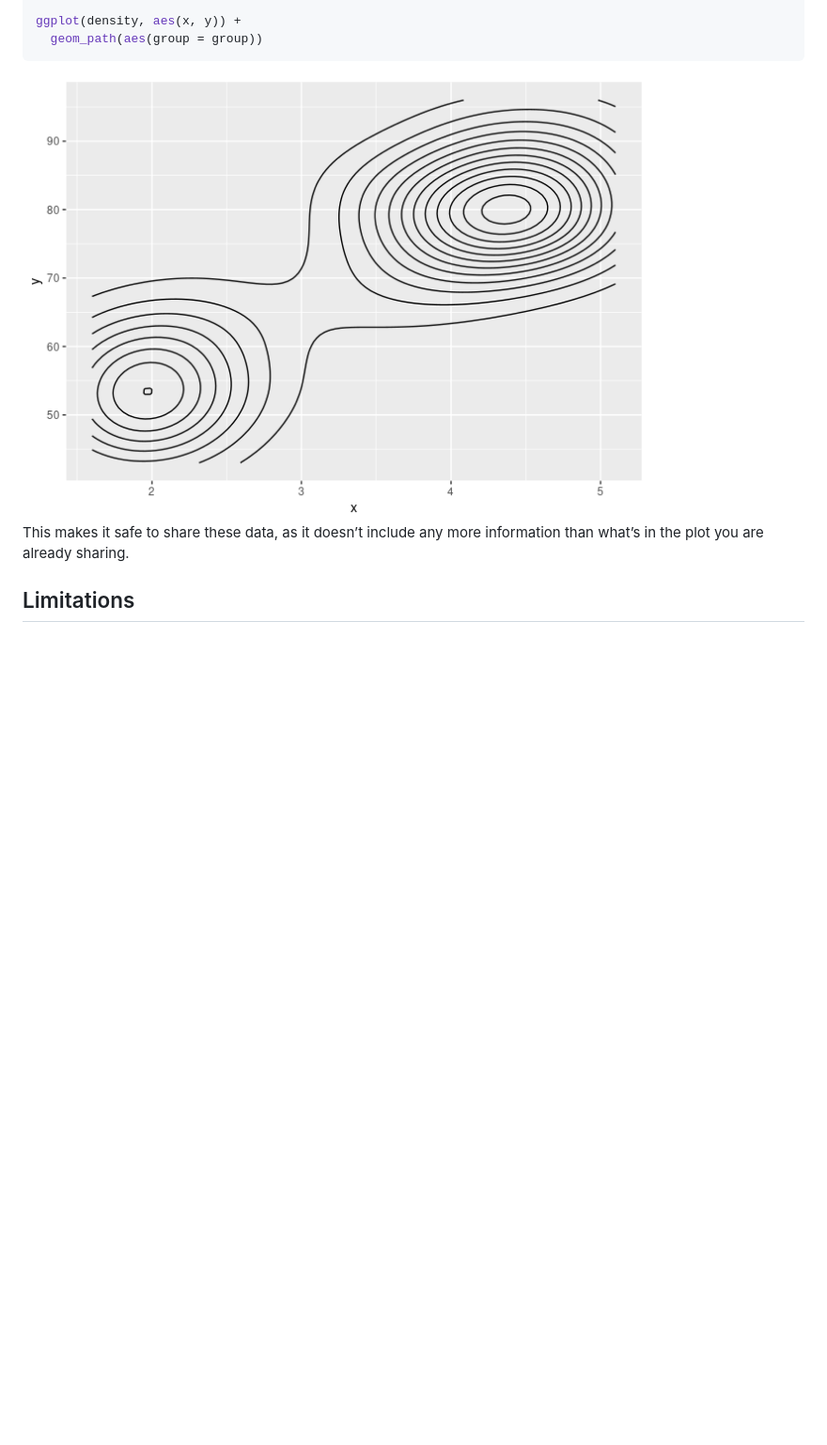
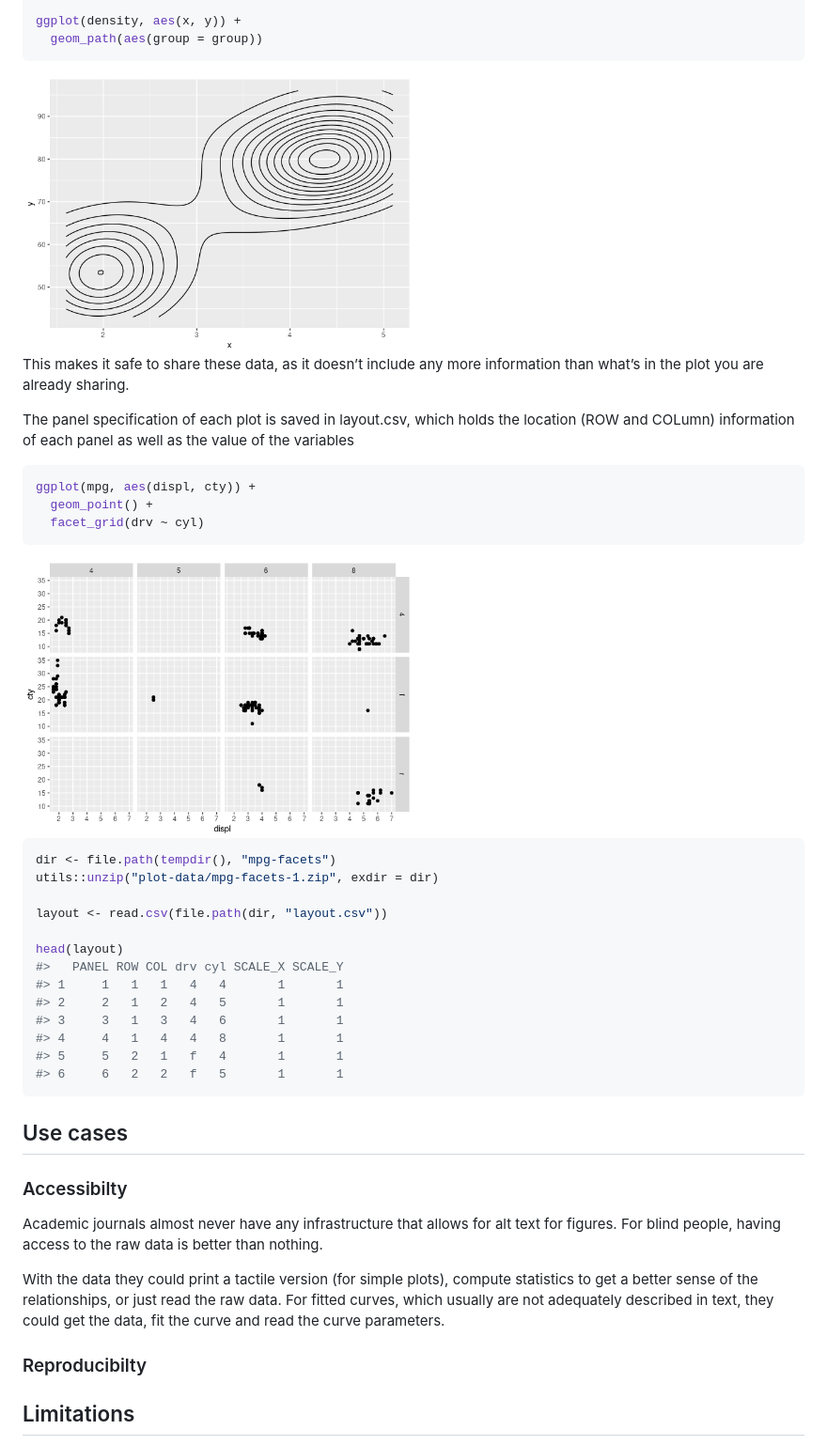
Before and after one commit to eliocamp/ggdatasaver, a Markdown page: README.md, the part around one of its changes. Shown at 94% size. Drawn GitHub-style; pictures changed too: man/figures/README-mpg-facets-1.png (added); blank space fills up the shorter version.

Commit message:
Documentation

````diff
--- a/README.md
+++ b/README.md
@@ -135,10 +136,54 @@ ggplot(density, aes(x, y)) +
   geom_path(aes(group = group))
 ```
 
-<img src="man/figures/README-unnamed-chunk-8-1.png" width="80%" />
+<img src="man/figures/README-unnamed-chunk-8-1.png" title="The same plot from before." alt="The same plot from before." width="50%" />
 
 This makes it safe to share these data, as it doesn’t include any more
 information than what’s in the plot you are already sharing.
+
+The panel specification of each plot is saved in layout.csv, which holds
+the location (ROW and COLumn) information of each panel as well as the
+value of the variables
+
+``` r
+ggplot(mpg, aes(displ, cty)) +
+  geom_point() +
+  facet_grid(drv ~ cyl)
+```
+
+<img src="man/figures/README-mpg-facets-1.png" title="Scatterplot of displ vs cty with 12 panels organised in 2 rows and 4 columns according to the values of drv and cyl." alt="Scatterplot of displ vs cty with 12 panels organised in 2 rows and 4 columns according to the values of drv and cyl." width="50%" />
+
+``` r
+dir <- file.path(tempdir(), "mpg-facets")
+utils::unzip("plot-data/mpg-facets-1.zip", exdir = dir)
+
+layout <- read.csv(file.path(dir, "layout.csv"))
+
+head(layout)
+#>   PANEL ROW COL drv cyl SCALE_X SCALE_Y
+#> 1     1   1   1   4   4       1       1
+#> 2     2   1   2   4   5       1       1
+#> 3     3   1   3   4   6       1       1
+#> 4     4   1   4   4   8       1       1
+#> 5     5   2   1   f   4       1       1
+#> 6     6   2   2   f   5       1       1
+```
+
+## Use cases
+
+### Accessibilty
+
+Academic journals almost never have any infrastructure that allows for
+alt text for figures. For blind people, having access to the raw data is
+better than nothing.
+
+With the data they could print a tactile version (for simple plots),
+compute statistics to get a better sense of the relationships, or just
+read the raw data. For fitted curves, which usually are not adequately
+described in text, they could get the data, fit the curve and read the
+curve parameters.
+
+### Reproducibilty
 
 ## Limitations
 
````
Also changed, not shown: other parts of README.md (+6 -5 lines), man/figures/README-mtcars-facets-1.png (added), 5 other files.
